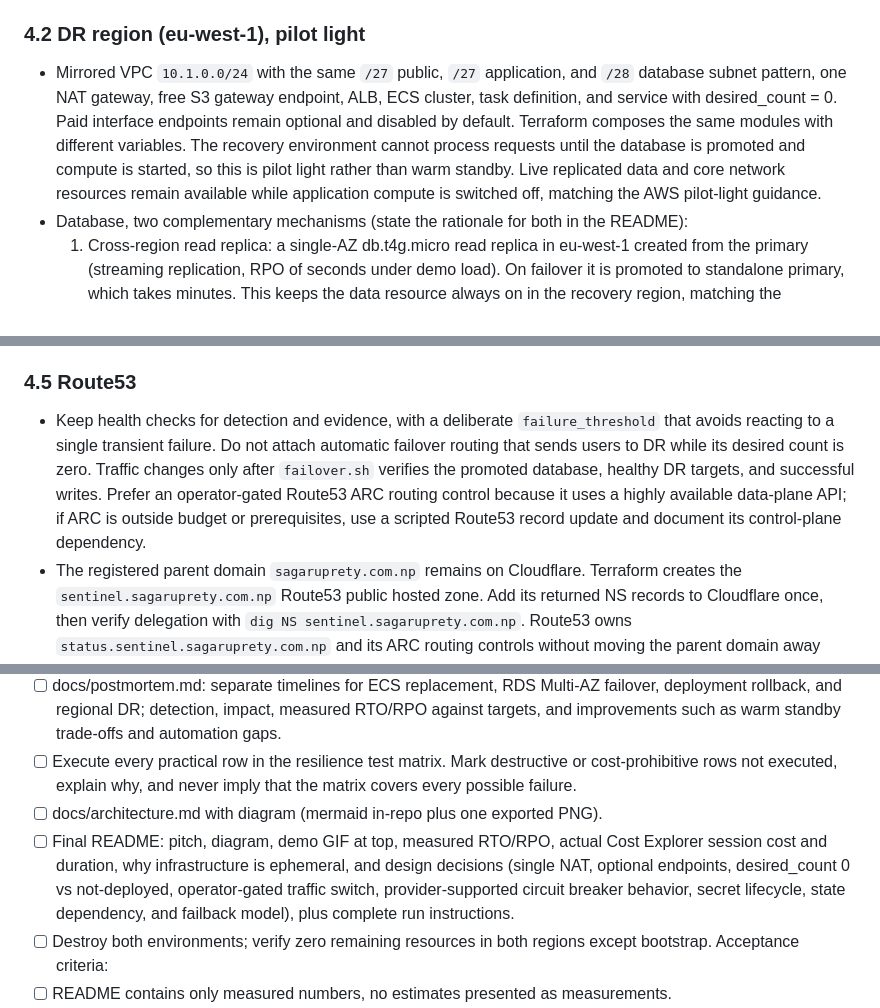
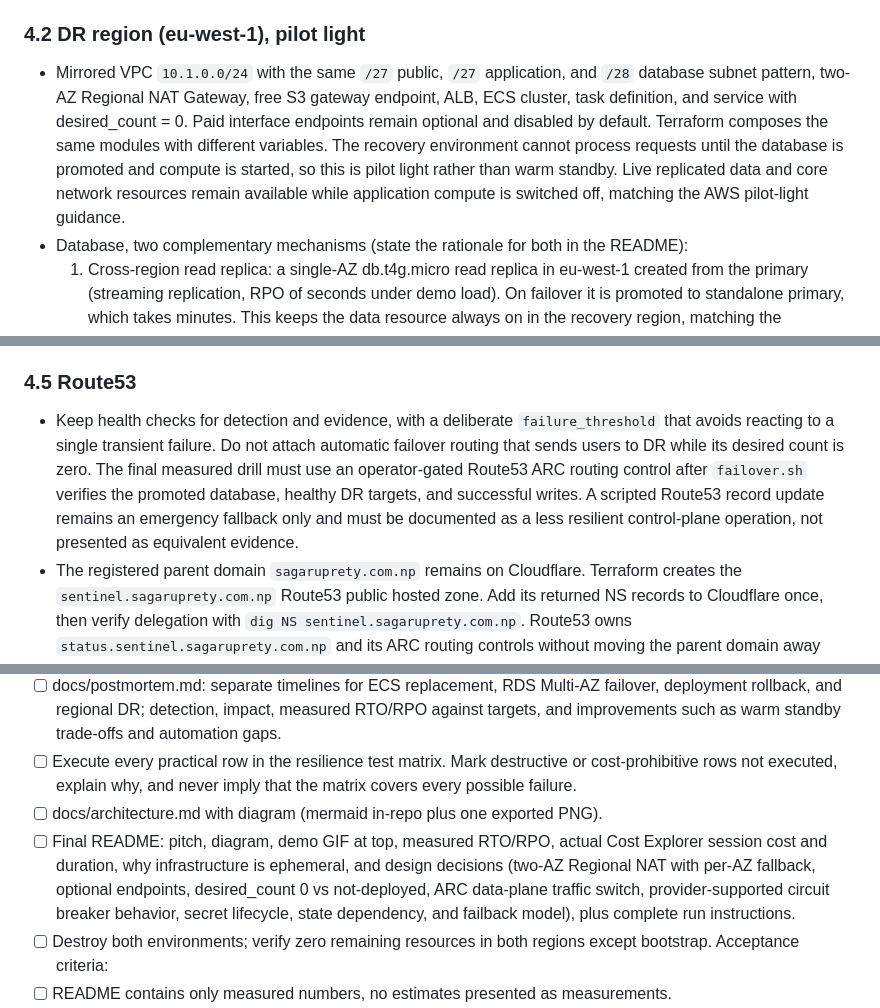
Before and after one commit to sagar-uprety/sentinal-aws-disastor-recovery, a Markdown page: plan.md, 3 parts joined by grey strips. GitHub-like rendering.

```diff
--- a/plan.md
+++ b/plan.md
@@ -101,7 +101,7 @@ Version policy:
 - State-safe SSM credentials: Terraform 1.11+ creates one ephemeral random password during the prod apply. The same ephemeral value flows to RDS through `password_wo` and to Standard-tier SecureString parameters in eu-central-1 and eu-west-1 through `value_wo`, using aliased AWS providers. Keep `password_wo_version` and both `value_wo_version` values synchronized through one explicit credential version variable. The plaintext never enters Terraform state. The prod stack owns both regional parameter metadata so the DR parameter exists before failover and the promoted replica uses the inherited password. ECS task execution roles receive narrowly scoped `ssm:GetParameters` and `kms:Decrypt` permissions for only their regional parameter and key.
 
 ### 4.2 DR region (eu-west-1), pilot light
-- Mirrored VPC `10.1.0.0/24` with the same `/27` public, `/27` application, and `/28` database subnet pattern, one NAT gateway, free S3 gateway endpoint, ALB, ECS cluster, task definition, and service with desired_count = 0. Paid interface endpoints remain optional and disabled by default. Terraform composes the same modules with different variables. The recovery environment cannot process requests until the database is promoted and compute is started, so this is pilot light rather than warm standby. Live replicated data and core network resources remain available while application compute is switched off, matching the AWS pilot-light guidance.
+- Mirrored VPC `10.1.0.0/24` with the same `/27` public, `/27` application, and `/28` database subnet pattern, two-AZ Regional NAT Gateway, free S3 gateway endpoint, ALB, ECS cluster, task definition, and service with desired_count = 0. Paid interface endpoints remain optional and disabled by default. Terraform composes the same modules with different variables. The recovery environment cannot process requests until the database is promoted and compute is started, so this is pilot light rather than warm standby. Live replicated data and core network resources remain available while application compute is switched off, matching the AWS pilot-light guidance.
 - Database, two complementary mechanisms (state the rationale for both in the README):
   1. Cross-region read replica: a single-AZ db.t4g.micro read replica in eu-west-1 created from the primary (streaming replication, RPO of seconds under demo load). On failover it is promoted to standalone primary, which takes minutes. This keeps the data resource always on in the recovery region, matching the whitepaper pilot light definition, and is the fast RTO path. It runs only during demo sessions (the whole environment is ephemeral).
   2. RDS Cross-Region Automated Backup Replication (Terraform resource `aws_db_instance_automated_backups_replication`, snapshots plus transaction logs, point-in-time restore in eu-west-1). This is the corruption protection layer: a replica faithfully replicates corrupted or deleted data, so PITR backups are what allow rewinding to the last good state, per the whitepaper caveat. Cost is cents.
@@ -143,7 +145,7 @@ Every project service is chosen intentionally. Here is why each paid service is
 **SSM Parameter Store:** Two regional Standard-tier SecureString parameters hold the same RDS password, one for prod ECS and one for DR ECS. Terraform ephemeral values plus AWS provider write-only arguments keep plaintext out of state. Standard parameters fit the small secret count and avoid Secrets Manager. KMS API charges, if any, are included in measured session cost.
 
 ### 4.5 Route53
-- Keep health checks for detection and evidence, with a deliberate `failure_threshold` that avoids reacting to a single transient failure. Do not attach automatic failover routing that sends users to DR while its desired count is zero. Traffic changes only after `failover.sh` verifies the promoted database, healthy DR targets, and successful writes. Prefer an operator-gated Route53 ARC routing control because it uses a highly available data-plane API; if ARC is outside budget or prerequisites, use a scripted Route53 record update and document its control-plane dependency.
+- Keep health checks for detection and evidence, with a deliberate `failure_threshold` that avoids reacting to a single transient failure. Do not attach automatic failover routing that sends users to DR while its desired count is zero. The final measured drill must use an operator-gated Route53 ARC routing control after `failover.sh` verifies the promoted database, healthy DR targets, and successful writes. A scripted Route53 record update remains an emergency fallback only and must be documented as a less resilient control-plane operation, not presented as equivalent evidence.
 - The registered parent domain `sagaruprety.com.np` remains on Cloudflare. Terraform creates the `sentinel.sagaruprety.com.np` Route53 public hosted zone. Add its returned NS records to Cloudflare once, then verify delegation with `dig NS sentinel.sagaruprety.com.np`. Route53 owns `status.sentinel.sagaruprety.com.np` and its ARC routing controls without moving the parent domain away from Cloudflare.
 
 ### 4.6 Monitoring
@@ -305,7 +308,7 @@ Tasks:
 - [ ] docs/postmortem.md: separate timelines for ECS replacement, RDS Multi-AZ failover, deployment rollback, and regional DR; detection, impact, measured RTO/RPO against targets, and improvements such as warm standby trade-offs and automation gaps.
 - [ ] Execute every practical row in the resilience test matrix. Mark destructive or cost-prohibitive rows not executed, explain why, and never imply that the matrix covers every possible failure.
 - [ ] docs/architecture.md with diagram (mermaid in-repo plus one exported PNG).
-- [ ] Final README: pitch, diagram, demo GIF at top, measured RTO/RPO, actual Cost Explorer session cost and duration, why infrastructure is ephemeral, and design decisions (single NAT, optional endpoints, desired_count 0 vs not-deployed, operator-gated traffic switch, provider-supported circuit breaker behavior, secret lifecycle, state dependency, and failback model), plus complete run instructions.
+- [ ] Final README: pitch, diagram, demo GIF at top, measured RTO/RPO, actual Cost Explorer session cost and duration, why infrastructure is ephemeral, and design decisions (two-AZ Regional NAT with per-AZ fallback, optional endpoints, desired_count 0 vs not-deployed, ARC data-plane traffic switch, provider-supported circuit breaker behavior, secret lifecycle, state dependency, and failback model), plus complete run instructions.
 - [ ] Destroy both environments; verify zero remaining resources in both regions except bootstrap.
 Acceptance criteria:
 - [ ] README contains only measured numbers, no estimates presented as measurements.
```
Also changed, not shown: other parts of plan.md (+7 -4 lines).
